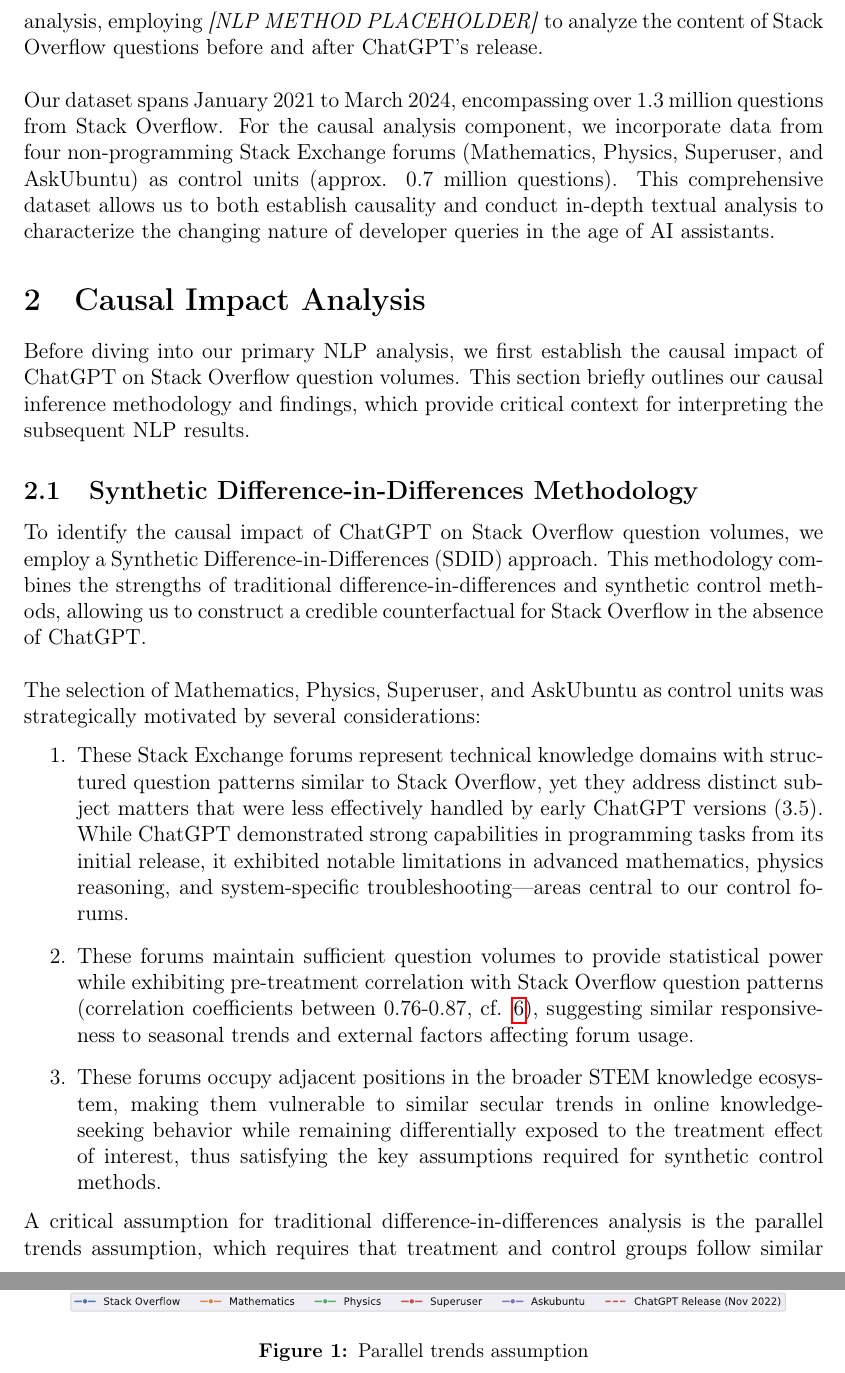
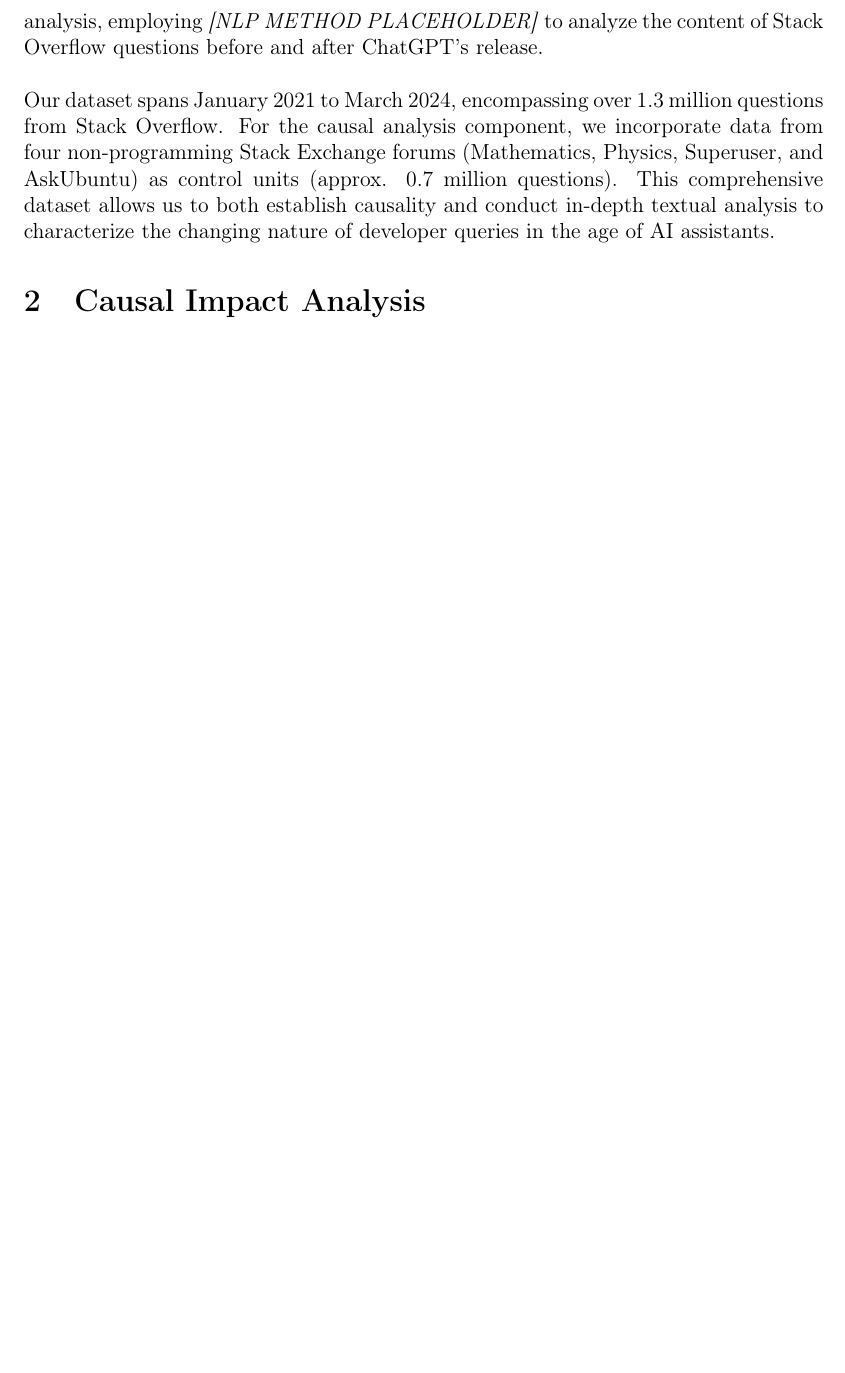
Before and after one commit to m9o8/bse_tm_final, a LaTeX document (main.tex, which reads LaTex/chapters/part1.tex): two parts of pages 4 and 5 of 13 before the commit and part of page 3 of 9 after it, the two joined at a grey line, cut so that both start at the same text, the shorter picture padded with empty space. Compiled offline with pdfLaTeX.

Commit message:
Updates from Overleaf

```diff
--- a/LaTex/chapters/part1.tex
+++ b/LaTex/chapters/part1.tex
@@ -21,25 +21,3 @@ Our primary research questions ask:
 We approach these questions through a two-stage methodology. First, we establish causality through a Synthetic Difference-in-Differences (SDID) framework, quantifying the volumetric impact while controlling for temporal trends following \textcite{arkhangelsky_synthetic_2021} and \textcite{clarke_synthetic_2023}. This causal foundation motivates our core NLP analysis, employing \textit{[NLP METHOD PLACEHOLDER]} to analyze the content of Stack Overflow questions before and after ChatGPT's release.\\
 
 Our dataset spans January 2021 to March 2024, encompassing over 1.3 million questions from Stack Overflow. For the causal analysis component, we incorporate data from four non-programming Stack Exchange forums (Mathematics, Physics, Superuser, and AskUbuntu) as control units (approx. 0.7 million questions). This comprehensive dataset allows us to both establish causality and conduct in-depth textual analysis to characterize the changing nature of developer queries in the age of AI assistants.
-
-\section{Causal Impact Analysis}
-Before diving into our primary NLP analysis, we first establish the causal impact of ChatGPT on Stack Overflow question volumes. This section briefly outlines our causal inference methodology and findings, which provide critical context for interpreting the subsequent NLP results.
-
-\subsection{Synthetic Difference-in-Differences Methodology}
-To identify the causal impact of ChatGPT on Stack Overflow question volumes, we employ a Synthetic Difference-in-Differences (SDID) approach. This methodology combines the strengths of traditional difference-in-differences and synthetic control methods, allowing us to construct a credible counterfactual for Stack Overflow in the absence of ChatGPT.\\
-
-The selection of Mathematics, Physics, Superuser, and AskUbuntu as control units was strategically motivated by several considerations:
-\begin{enumerate}
-    \item These Stack Exchange forums represent technical knowledge domains with structured question patterns similar to Stack Overflow, yet they address distinct subject matters that were less effectively handled by early ChatGPT versions (3.5). While ChatGPT demonstrated strong capabilities in programming tasks from its initial release, it exhibited notable limitations in advanced mathematics, physics reasoning, and system-specific troubleshooting—areas central to our control forums.
-    \item These forums maintain sufficient question volumes to provide statistical power while exhibiting pre-treatment correlation with Stack Overflow question patterns (correlation coefficients between 0.76-0.87, cf. \ref{fig:correlation_matrix}), suggesting similar responsiveness to seasonal trends and external factors affecting forum usage.
-    \item These forums occupy adjacent positions in the broader STEM knowledge ecosystem, making them vulnerable to similar secular trends in online knowledge-seeking behavior while remaining differentially exposed to the treatment effect of interest, thus satisfying the key assumptions required for synthetic control methods.
-\end{enumerate}
-
-\begin{figure}[htpb!]
-    \centering
-    \includesvg[width=1\linewidth]{imgs/transformed_trends.svg}
-    \caption{Parallel trends assumption}
-    \label{fig:transformed_trends}
-\end{figure}
-
-A critical assumption for traditional difference-in-differences analysis is the parallel trends assumption, which requires that treatment and control groups follow similar trajectories in the absence of treatment. Figure \ref{fig:transformed_trends} visualizes the question volumes across all forums using different transformations (raw, log-transformed, and indexed counts). While raw counts show substantial scale differences, the log transformation reveals approximately parallel pre-treatment trends between Stack Overflow and the control forums, particularly evident in the middle panel. In contrast, post-treatment StackOverflow sees a constant decrease while the other forums stay somewhat stable. This transformation not only addresses heterogeneity in question volumes but also improves the validity of our causal inference by better satisfying the parallel trends assumption, though the synthetic control component of our SDID approach further relaxes this requirement by constructing an optimal weighted combination of control units.\\
@@ -78 +23,0 @@ Table \ref{tab:results} presents the formal estimates of ChatGPT's impact on Sta
-    \caption{Estimated Impact of ChatGPT on Stack Overflow Question Volume}
```
Also changed, not shown: LaTex/chapters/part1.tex (38 more changed lines).
